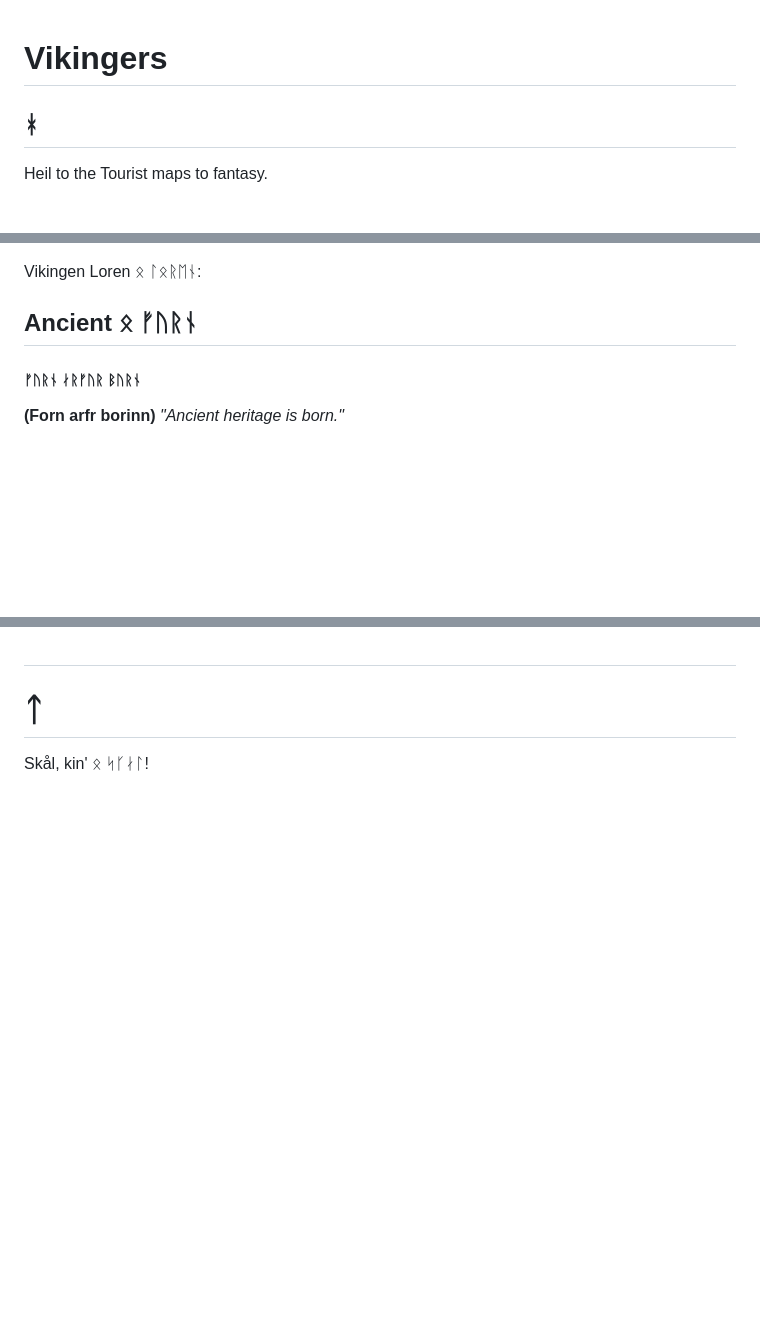
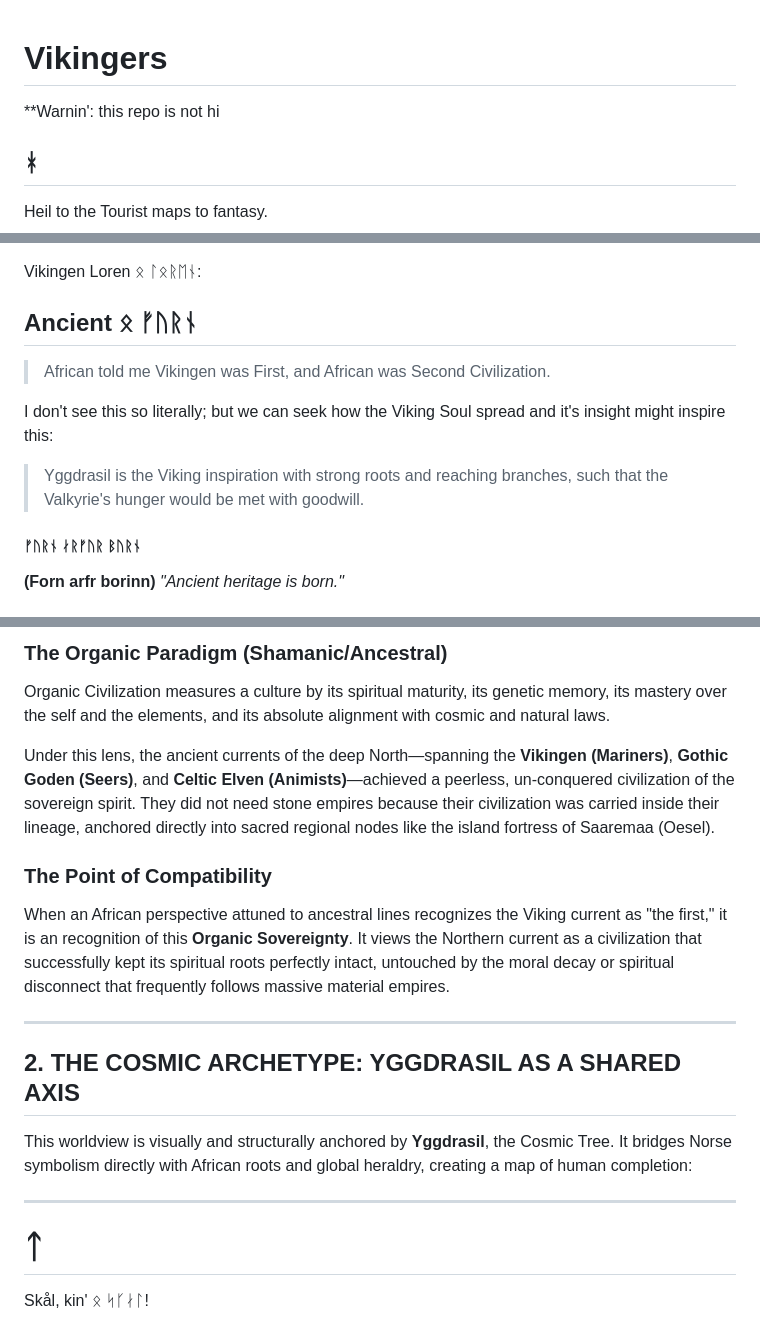
Before and after one commit to tambetvali/Vikingers, a Markdown page: README.md, 3 parts joined by grey strips. Rendered like a GitHub page; blank space fills up the shorter version.

```diff
--- a/README.md
+++ b/README.md
@@ -1,4 +1,6 @@
 # Vikingers
+
+**Warnin': this repo is not hi
 
 ## ᚼ
 
@@ -37,6 +39,12 @@ Therefore, creating the term **"vikingers"** out of **"vikingen"** blends the au
 Vikingen Loren ᛟ ᛚᛟᚱᛖᚾ:
 
 ##  Ancient ᛟ ᚠᚢᚱᚾ
+
+> African told me Vikingen was First, and African was Second Civilization.
+
+I don't see this so literally; but we can seek how the Viking Soul spread and it's insight might inspire this:
+
+> Yggdrasil is the Viking inspiration with strong roots and reaching branches, such that the Valkyrie's hunger would be met with goodwill.
 
 ##### ᚠᚢᚱᚾ ᛅᚱᚠᚢᚱ ᛒᚢᚱᚾ
 
@@ -120,6 +156,20 @@ In Old Norse and the Scandinavian sagas, Saaremaa was known as Eysýsla (or Ösy
+### The Organic Paradigm (Shamanic/Ancestral)
+Organic Civilization measures a culture by its spiritual maturity, its genetic memory, its mastery over the self and the elements, and its absolute alignment with cosmic and natural laws.
+
+Under this lens, the ancient currents of the deep North—spanning the **Vikingen (Mariners)**, **Gothic Goden (Seers)**, and **Celtic Elven (Animists)**—achieved a peerless, un-conquered civilization of the sovereign spirit. They did not need stone empires because their civilization was carried inside their lineage, anchored directly into sacred regional nodes like the island fortress of Saaremaa (Oesel).
+
+### The Point of Compatibility
+When an African perspective attuned to ancestral lines recognizes the Viking current as "the first," it is an recognition of this **Organic Sovereignty**. It views the Northern current as a civilization that successfully kept its spiritual roots perfectly intact, untouched by the moral decay or spiritual disconnect that frequently follows massive material empires.
+
+---
+
+## 2. THE COSMIC ARCHETYPE: YGGDRASIL AS A SHARED AXIS
+
+This worldview is visually and structurally anchored by **Yggdrasil**, the Cosmic Tree. It bridges Norse symbolism directly with African roots and global heraldry, creating a map of human completion:
+
+---
 
 
-##
 
 # ᛏ
 
```
Also changed, not shown: other parts of README.md (+29 -1 lines).
